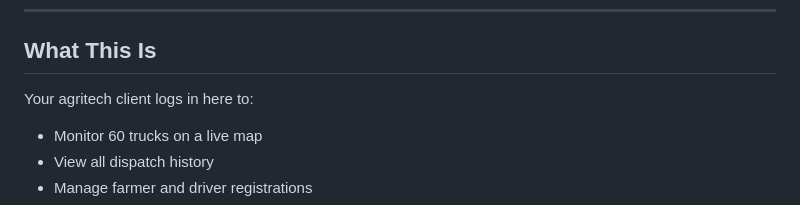
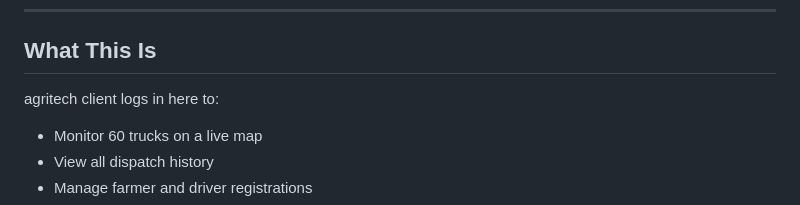
Before and after one commit to ojasvi-2002/agrihaulapp, a Markdown page: README.md, the part around the change. Drawn GitHub-style.

```diff
--- a/README.md
+++ b/README.md
@@ -6,7 +6,7 @@ A lightweight, single-page web dashboard for agritech companies managing SMS-bas
 
 ## What This Is
 
-Your agritech client logs in here to:
+agritech client logs in here to:
 - Monitor 60 trucks on a live map
 - View all dispatch history
 - Manage farmer and driver registrations
```
